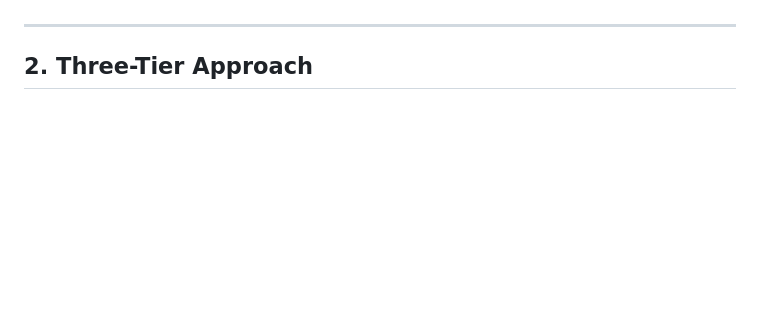
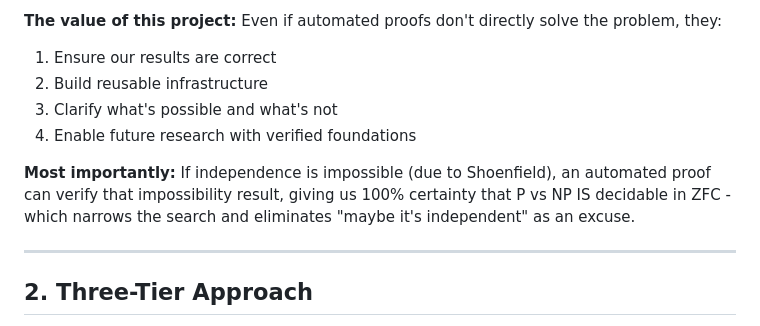
Before and after one commit to konard/p-vs-np, a Markdown page: PROVING_P_VS_NP_UNDECIDABILITY.md, the part around one of its changes. GitHub-like rendering; blank space fills up the shorter version.

```diff
--- a/PROVING_P_VS_NP_UNDECIDABILITY.md
+++ b/PROVING_P_VS_NP_UNDECIDABILITY.md
@@ -62,3 +203,11 @@ Even if P vs NP is not independent, investigating this question will:
+**The value of this project:**
+Even if automated proofs don't directly solve the problem, they:
+1. Ensure our results are correct
+2. Build reusable infrastructure
+3. Clarify what's possible and what's not
+4. Enable future research with verified foundations
+
+**Most importantly:** If independence is impossible (due to Shoenfield), an automated proof can verify that impossibility result, giving us 100% certainty that P vs NP IS decidable in ZFC - which narrows the search and eliminates "maybe it's independent" as an excuse.
 
 ---
 
```
Also changed, not shown: other parts of PROVING_P_VS_NP_UNDECIDABILITY.md (+141 -0 lines).
